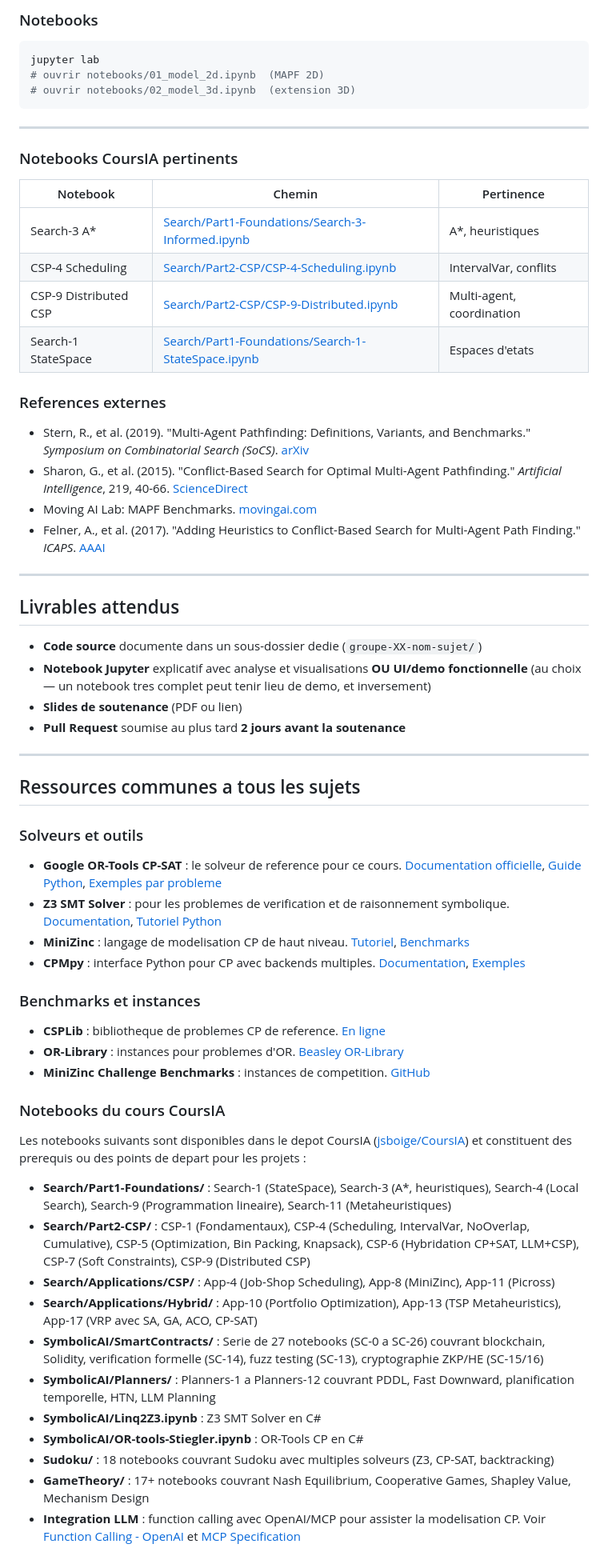
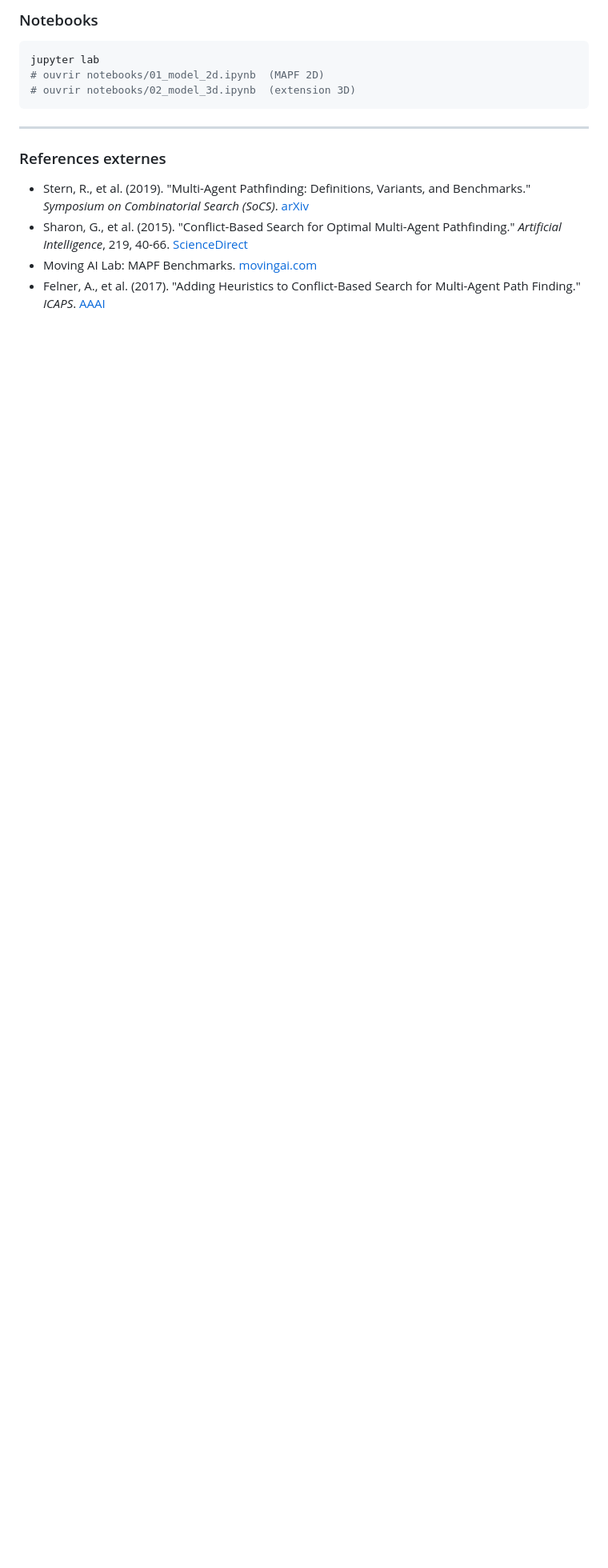
Before and after one commit to Pauwit/mapf-drone-coordination, a Markdown page: README.md, the part around the change. Shown at 80% size. Rendered like a GitHub page; blank space fills up the shorter version.

Commit message:
docs(README): removed lesson references

```diff
--- a/README.md
+++ b/README.md
@@ -107,54 +107,8 @@ jupyter lab
 
 ---
 
-### Notebooks CoursIA pertinents
-
-| Notebook | Chemin | Pertinence |
-|----------|--------|------------|
-| Search-3 A* | [Search/Part1-Foundations/Search-3-Informed.ipynb](https://github.com/jsboige/CoursIA/blob/main/MyIA.AI.Notebooks/Search/Part1-Foundations/Search-3-Informed.ipynb) | A*, heuristiques |
-| CSP-4 Scheduling | [Search/Part2-CSP/CSP-4-Scheduling.ipynb](https://github.com/jsboige/CoursIA/blob/main/MyIA.AI.Notebooks/Search/Part2-CSP/CSP-4-Scheduling.ipynb) | IntervalVar, conflits |
-| CSP-9 Distributed CSP | [Search/Part2-CSP/CSP-9-Distributed.ipynb](https://github.com/jsboige/CoursIA/blob/main/MyIA.AI.Notebooks/Search/Part2-CSP/CSP-9-Distributed.ipynb) | Multi-agent, coordination |
-| Search-1 StateSpace | [Search/Part1-Foundations/Search-1-StateSpace.ipynb](https://github.com/jsboige/CoursIA/blob/main/MyIA.AI.Notebooks/Search/Part1-Foundations/Search-1-StateSpace.ipynb) | Espaces d'etats |
-
 ### References externes
 - Stern, R., et al. (2019). "Multi-Agent Pathfinding: Definitions, Variants, and Benchmarks." *Symposium on Combinatorial Search (SoCS)*. [arXiv](https://arxiv.org/abs/1906.08291)
 - Sharon, G., et al. (2015). "Conflict-Based Search for Optimal Multi-Agent Pathfinding." *Artificial Intelligence*, 219, 40-66. [ScienceDirect](https://www.sciencedirect.com/science/article/pii/S0004370214001386)
 - Moving AI Lab: MAPF Benchmarks. [movingai.com](https://movingai.com/benchmarks/mapf/)
 - Felner, A., et al. (2017). "Adding Heuristics to Conflict-Based Search for Multi-Agent Path Finding." *ICAPS*. [AAAI](https://ojs.aaai.org/index.php/ICAPS/article/view/13826)
-
----
-
-## Livrables attendus
-
-- **Code source** documente dans un sous-dossier dedie (`groupe-XX-nom-sujet/`)
-- **Notebook Jupyter** explicatif avec analyse et visualisations **OU** **UI/demo fonctionnelle** (au choix — un notebook tres complet peut tenir lieu de demo, et inversement)
-- **Slides de soutenance** (PDF ou lien)
-- **Pull Request** soumise au plus tard **2 jours avant la soutenance**
----
-
-## Ressources communes a tous les sujets
-
-### Solveurs et outils
-- **Google OR-Tools CP-SAT** : le solveur de reference pour ce cours. [Documentation officielle](https://developers.google.com/optimization/cp/cp_solver), [Guide Python](https://developers.google.com/optimization/cp/introduction), [Exemples par probleme](https://github.com/google/or-tools/tree/stable/examples/python)
-- **Z3 SMT Solver** : pour les problemes de verification et de raisonnement symbolique. [Documentation](https://z3prover.github.io/api/html/namespacez3py.html), [Tutoriel Python](https://ericpony.github.io/z3py-tutorial/guide-examples.htm)
-- **MiniZinc** : langage de modelisation CP de haut niveau. [Tutoriel](https://www.minizinc.org/doc-2.5.5/en/), [Benchmarks](https://www.minizinc.org/challenge.html)
-- **CPMpy** : interface Python pour CP avec backends multiples. [Documentation](https://cpmpy.readthedocs.io/), [Exemples](https://github.com/CPMpy/cpmpy/tree/master/examples)
-
-### Benchmarks et instances
-- **CSPLib** : bibliotheque de problemes CP de reference. [En ligne](https://www.csplib.org/)
-- **OR-Library** : instances pour problemes d'OR. [Beasley OR-Library](http://people.brunel.ac.uk/~mastjjb/jeb/info.html)
-- **MiniZinc Challenge Benchmarks** : instances de competition. [GitHub](https://github.com/minizinc/minizinc-benchmarks)
-
-### Notebooks du cours CoursIA
-Les notebooks suivants sont disponibles dans le depot CoursIA ([jsboige/CoursIA](https://github.com/jsboige/CoursIA)) et constituent des prerequis ou des points de depart pour les projets :
-- **Search/Part1-Foundations/** : Search-1 (StateSpace), Search-3 (A*, heuristiques), Search-4 (Local Search), Search-9 (Programmation lineaire), Search-11 (Metaheuristiques)
-- **Search/Part2-CSP/** : CSP-1 (Fondamentaux), CSP-4 (Scheduling, IntervalVar, NoOverlap, Cumulative), CSP-5 (Optimization, Bin Packing, Knapsack), CSP-6 (Hybridation CP+SAT, LLM+CSP), CSP-7 (Soft Constraints), CSP-9 (Distributed CSP)
-- **Search/Applications/CSP/** : App-4 (Job-Shop Scheduling), App-8 (MiniZinc), App-11 (Picross)
-- **Search/Applications/Hybrid/** : App-10 (Portfolio Optimization), App-13 (TSP Metaheuristics), App-17 (VRP avec SA, GA, ACO, CP-SAT)
-- **SymbolicAI/SmartContracts/** : Serie de 27 notebooks (SC-0 a SC-26) couvrant blockchain, Solidity, verification formelle (SC-14), fuzz testing (SC-13), cryptographie ZKP/HE (SC-15/16)
-- **SymbolicAI/Planners/** : Planners-1 a Planners-12 couvrant PDDL, Fast Downward, planification temporelle, HTN, LLM Planning
-- **SymbolicAI/Linq2Z3.ipynb** : Z3 SMT Solver en C#
-- **SymbolicAI/OR-tools-Stiegler.ipynb** : OR-Tools CP en C#
-- **Sudoku/** : 18 notebooks couvrant Sudoku avec multiples solveurs (Z3, CP-SAT, backtracking)
-- **GameTheory/** : 17+ notebooks couvrant Nash Equilibrium, Cooperative Games, Shapley Value, Mechanism Design
-- **Integration LLM** : function calling avec OpenAI/MCP pour assister la modelisation CP. Voir [Function Calling - OpenAI](https://platform.openai.com/docs/guides/function-calling) et [MCP Specification](https://modelcontextprotocol.io/)
```
